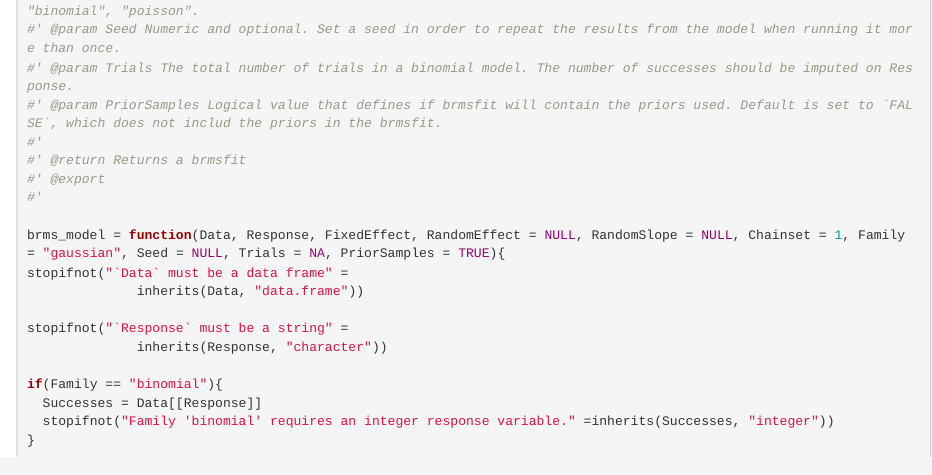
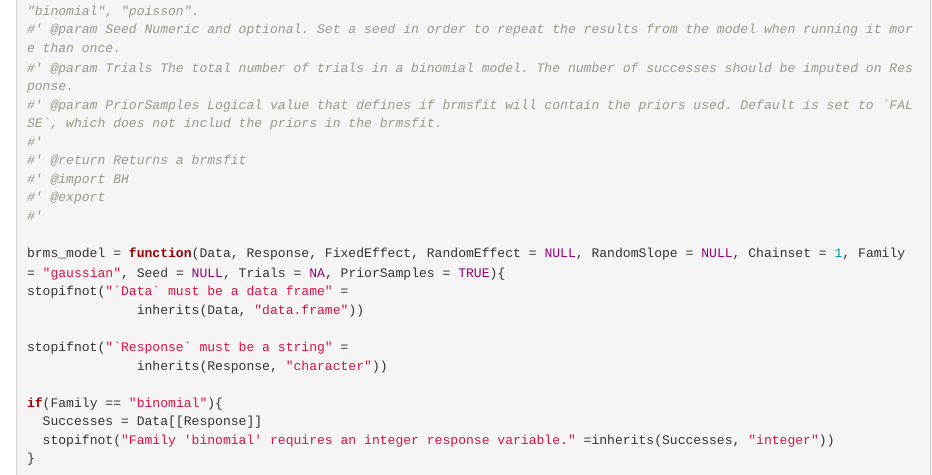
Before and after one commit to gabewinter/VarDecomp, an R Markdown document (dev/VarDecomp_package.Rmd): the page in a window 1100 px wide, from 530 px down. Rendered offline with R 4.5, knitr and Pandoc, with nearby package versions; code that draws random numbers runs with fixed seeds of ours; some code elsewhere in the file could not run offline; common packages that the code uses without loading them are loaded.

Commit message:
Fixed bugs

```diff
--- a/dev/VarDecomp_package.Rmd
+++ b/dev/VarDecomp_package.Rmd
@@ -36,6 +36,7 @@ pkgload::load_all(export_all = FALSE)
 #' @param PriorSamples Logical value that defines if brmsfit will contain the priors used. Default is set to `FALSE`, which does not includ the priors in the brmsfit.
 #'
 #' @return Returns a brmsfit
+#' @import BH
 #' @export
 #'
 
```
Also changed, not shown: R/brms_model.R (+1 -0 lines), 2 other files.
